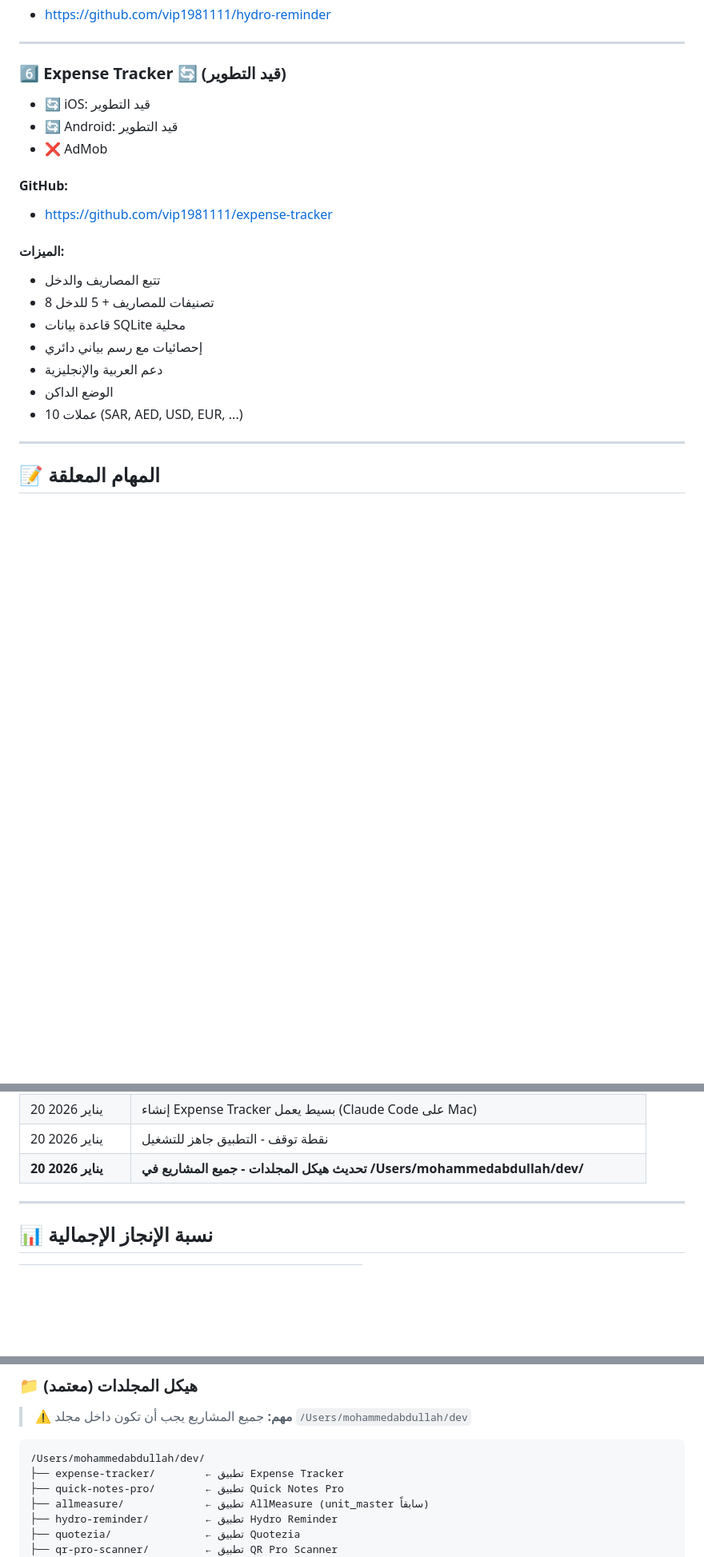
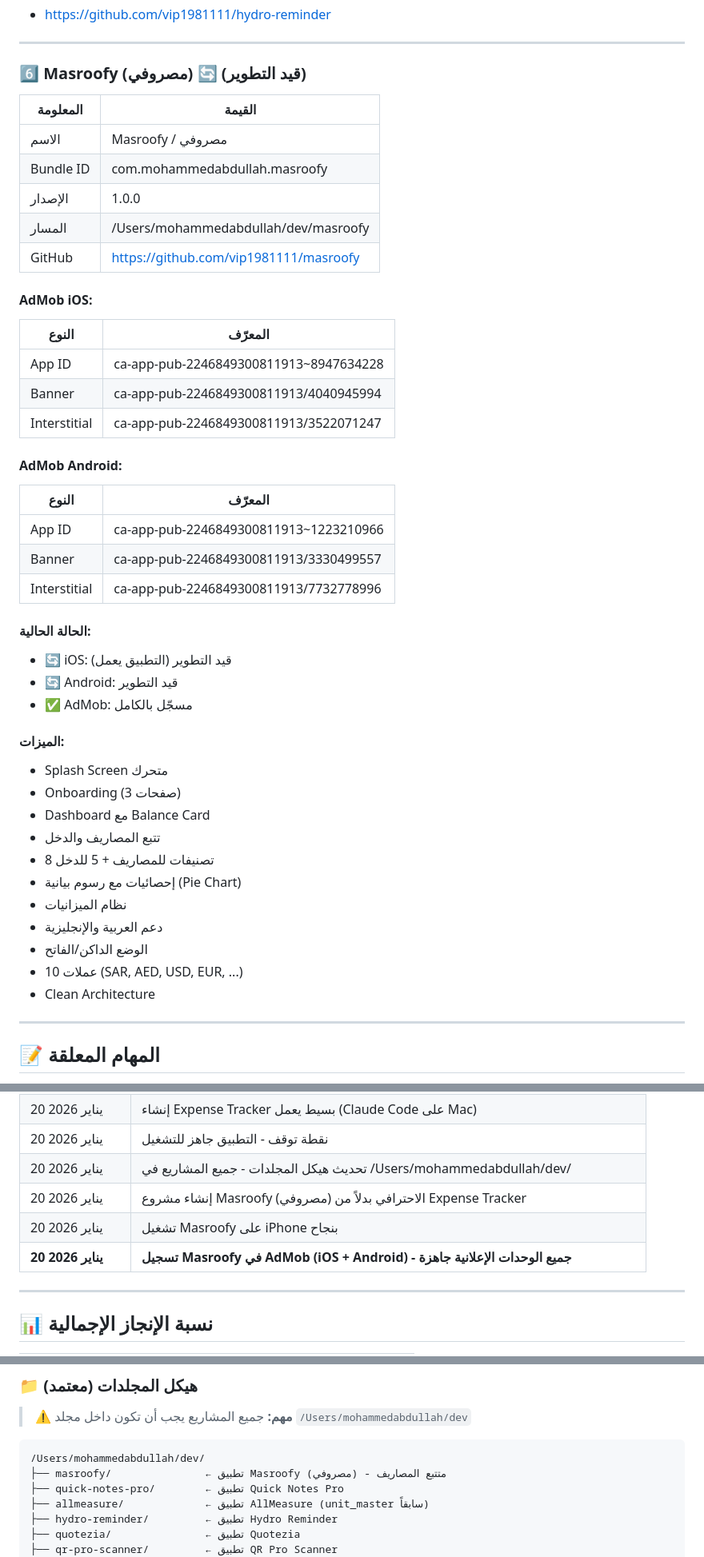
Before and after one commit to vip1981111/unit-master, a Markdown page: خطة-30-ديسمبر.md, 3 parts joined by grey strips. Shown at 80% size. GitHub-like rendering; blank space fills up the shorter version.

````diff
--- a/خطة-30-ديسمبر.md
+++ b/خطة-30-ديسمبر.md
@@ -142,23 +142,47 @@
 
 ---
 
-### 6️⃣ Expense Tracker 🔄 (قيد التطوير)
+### 6️⃣ Masroofy (مصروفي) 🔄 (قيد التطوير)
 
-- 🔄 iOS: قيد التطوير
+| المعلومة | القيمة |
+|----------|--------|
+| الاسم | Masroofy / مصروفي |
+| Bundle ID | com.mohammedabdullah.masroofy |
+| الإصدار | 1.0.0 |
+| المسار | /Users/mohammedabdullah/dev/masroofy |
+| GitHub | https://github.com/vip1981111/masroofy |
+
+#### AdMob iOS:
+| النوع | المعرّف |
+|-------|---------|
+| App ID | ca-app-pub-2246849300811913~8947634228 |
+| Banner | ca-app-pub-2246849300811913/4040945994 |
+| Interstitial | ca-app-pub-2246849300811913/3522071247 |
+
+#### AdMob Android:
+| النوع | المعرّف |
+|-------|---------|
+| App ID | ca-app-pub-2246849300811913~1223210966 |
+| Banner | ca-app-pub-2246849300811913/3330499557 |
+| Interstitial | ca-app-pub-2246849300811913/7732778996 |
+
+#### الحالة الحالية:
+- 🔄 iOS: قيد التطوير (التطبيق يعمل)
 - 🔄 Android: قيد التطوير
-- ❌ AdMob
-
-#### GitHub:
-- https://github.com/vip1981111/expense-tracker
+- ✅ AdMob: مسجّل بالكامل
 
 #### الميزات:
+- Splash Screen متحرك
+- Onboarding (3 صفحات)
+- Dashboard مع Balance Card
 - تتبع المصاريف والدخل
 - 8 تصنيفات للمصاريف + 5 للدخل
-- قاعدة بيانات SQLite محلية
-- إحصائيات مع رسم بياني دائري
+- إحصائيات مع رسوم بيانية (Pie Chart)
+- نظام الميزانيات
 - دعم العربية والإنجليزية
-- الوضع الداكن
+- الوضع الداكن/الفاتح
 - 10 عملات (SAR, AED, USD, EUR, ...)
+- Clean Architecture
 
 ---
 
@@ -231,7 +255,10 @@
 | 20 يناير 2026 | QR Pro Scanner → Rejected (2.1.0 App Completeness) |
 | 20 يناير 2026 | إنشاء Expense Tracker بسيط يعمل (Claude Code على Mac) |
 | 20 يناير 2026 | نقطة توقف - التطبيق جاهز للتشغيل |
-| **20 يناير 2026** | **تحديث هيكل المجلدات - جميع المشاريع في /Users/mohammedabdullah/dev/** |
+| 20 يناير 2026 | تحديث هيكل المجلدات - جميع المشاريع في /Users/mohammedabdullah/dev/ |
+| 20 يناير 2026 | إنشاء مشروع Masroofy (مصروفي) الاحترافي بدلاً من Expense Tracker |
+| 20 يناير 2026 | تشغيل Masroofy على iPhone بنجاح |
+| **20 يناير 2026** | **تسجيل Masroofy في AdMob (iOS + Android) - جميع الوحدات الإعلانية جاهزة** |
 
 ---
 
@@ -283,7 +348,7 @@ GitHub = النسخة الاحتياطية والمشاركة
 
 ```
 /Users/mohammedabdullah/dev/
-├── expense-tracker/        ← تطبيق Expense Tracker
+├── masroofy/               ← تطبيق Masroofy (مصروفي) - متتبع المصاريف
 ├── quick-notes-pro/        ← تطبيق Quick Notes Pro
 ├── allmeasure/             ← تطبيق AllMeasure (unit_master سابقاً)
 ├── hydro-reminder/         ← تطبيق Hydro Reminder
````
Also changed, not shown: other parts of خطة-30-ديسمبر.md (+43 -5 lines).
